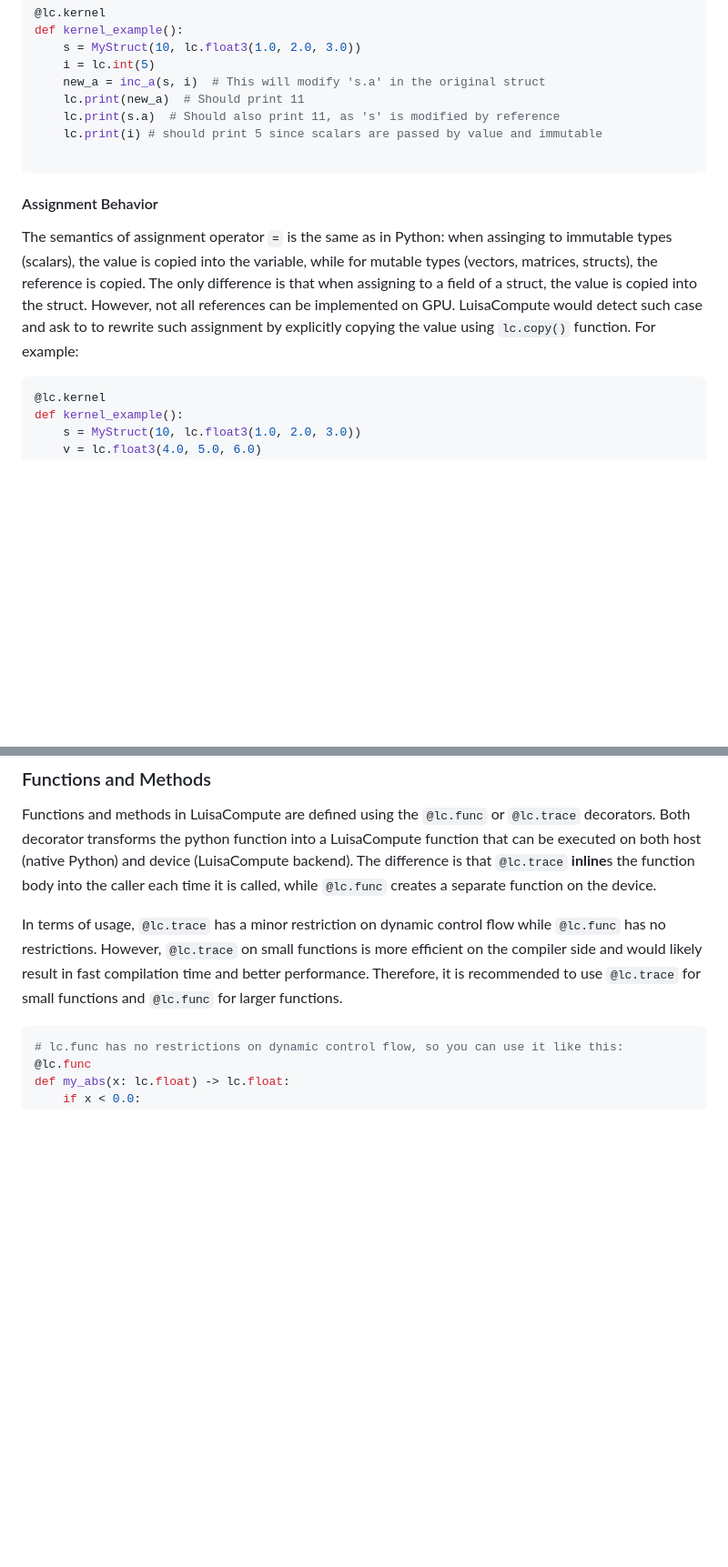
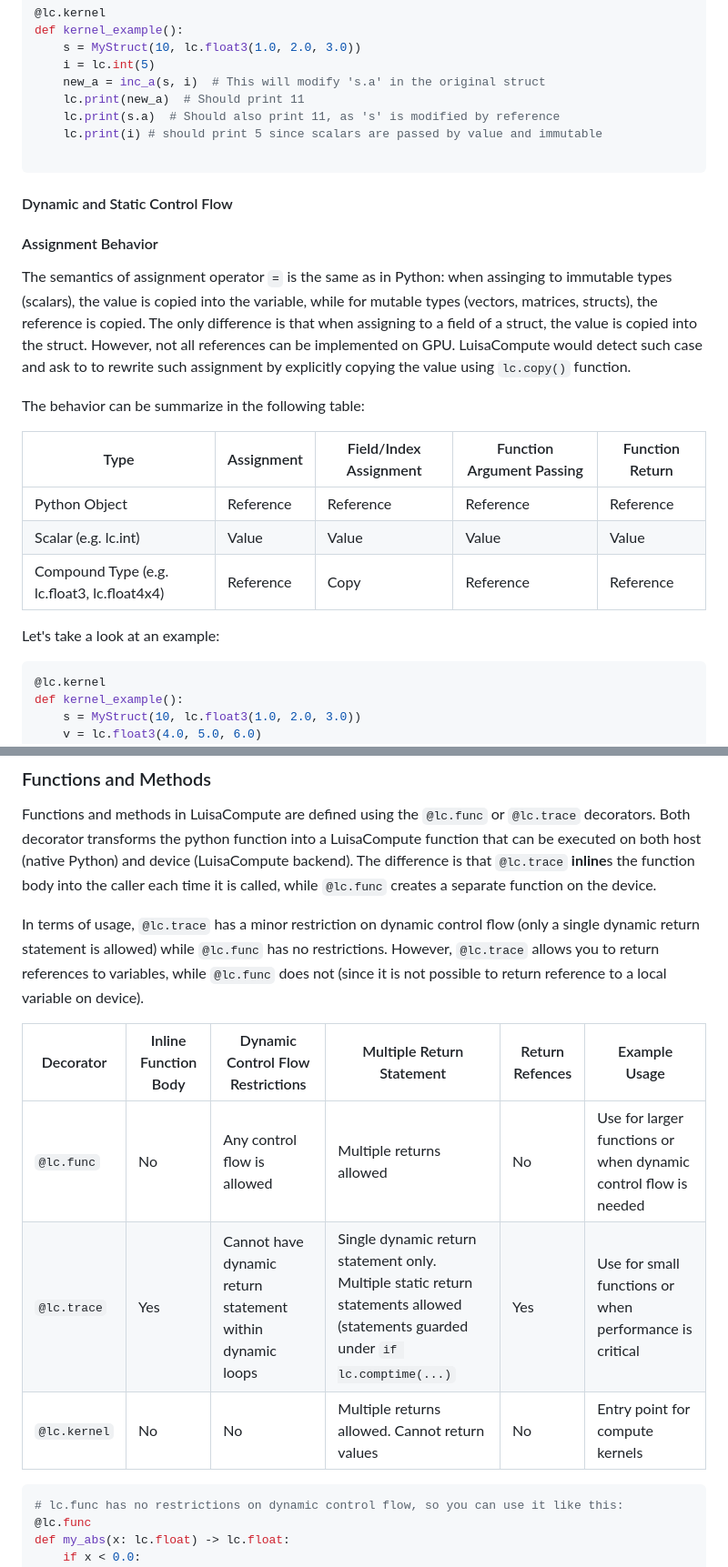
Before and after one commit to LuisaGroup/luisa-python-lang, a Markdown page: README.md, 2 parts joined by grey strips. Shown at 91% size. Rendered like a GitHub page; blank space fills up the shorter version.

````diff
--- a/README.md
+++ b/README.md
@@ -141,9 +141,22 @@ def kernel_example():
 
 ```
 
+#### Dynamic and Static Control Flow
+
 #### Assignment Behavior ####
 The semantics of assignment operator `=` is the same as in Python: when assinging to immutable types (scalars), the value is copied into the variable, while for mutable types (vectors, matrices, structs), the reference is copied. The only difference is that when assigning to a field of a struct, the value is copied into the struct.
-However, not all references can be implemented on GPU. LuisaCompute would detect such case and ask to to rewrite such assignment by explicitly copying the value using `lc.copy()` function. For example:
+However, not all references can be implemented on GPU. LuisaCompute would detect such case and ask to to rewrite such assignment by explicitly copying the value using `lc.copy()` function.
+
+The behavior can be summarize in the following table:
+
+| Type        | Assignment | Field/Index Assignment | Function Argument Passing | Function Return |
+|-------------|------------|------------------------|---------------------------|-----------------|
+| Python Object | Reference   | Reference              | Reference                 | Reference       |
+| Scalar (e.g. lc.int) | Value       | Value                  | Value                     | Value           |
+| Compound Type (e.g. lc.float3, lc.float4x4) | Reference   | Copy              | Reference                 | Reference |
+
+
+Let's take a look at an example:
 
 ```python
 @lc.kernel
@@ -183,7 +196,16 @@ def kernel_example():
 ### Functions and Methods
 Functions and methods in LuisaCompute are defined using the `@lc.func` or `@lc.trace` decorators. Both decorator transforms the python function into a LuisaCompute function that can be executed on both host (native Python) and device (LuisaCompute backend). The difference is that `@lc.trace` **inline**s the function body into the caller each time it is called, while `@lc.func` creates a separate function on the device.
 
-In terms of usage, `@lc.trace` has a minor restriction on dynamic control flow while `@lc.func` has no restrictions. However, `@lc.trace` on small functions is more efficient on the compiler side and would likely result in fast compilation time and better performance. Therefore, it is recommended to use `@lc.trace` for small functions and `@lc.func` for larger functions.
+In terms of usage, `@lc.trace` has a minor restriction on dynamic control flow (only a single dynamic return statement is allowed) while `@lc.func` has no restrictions. However, `@lc.trace` allows you to return references to variables, while `@lc.func` does not (since it is not possible to return reference to a local variable on device).
+
+| Decorator   | Inline Function Body | Dynamic Control Flow Restrictions | Multiple Return Statement | Return Refences| Example Usage |
+|-------------|----------------------|-----------------------------------|---------------------------|----------------|--------------|
+| `@lc.func`  | No                   | Any control flow is allowed                                | Multiple returns allowed | No|Use for larger functions or when dynamic control flow is needed |
+| `@lc.trace` | Yes                  | Cannot have dynamic return statement within dynamic loops                               | Single dynamic return statement only. Multiple static return statements allowed (statements guarded under `if lc.comptime(...)`| Yes |Use for small functions or when performance is critical |
+| `@lc.kernel` | No                  | No                               | Multiple returns allowed. Cannot return values | No | Entry point for compute kernels |
+
+
+
 
 ```python
 # lc.func has no restrictions on dynamic control flow, so you can use it like this:
````
